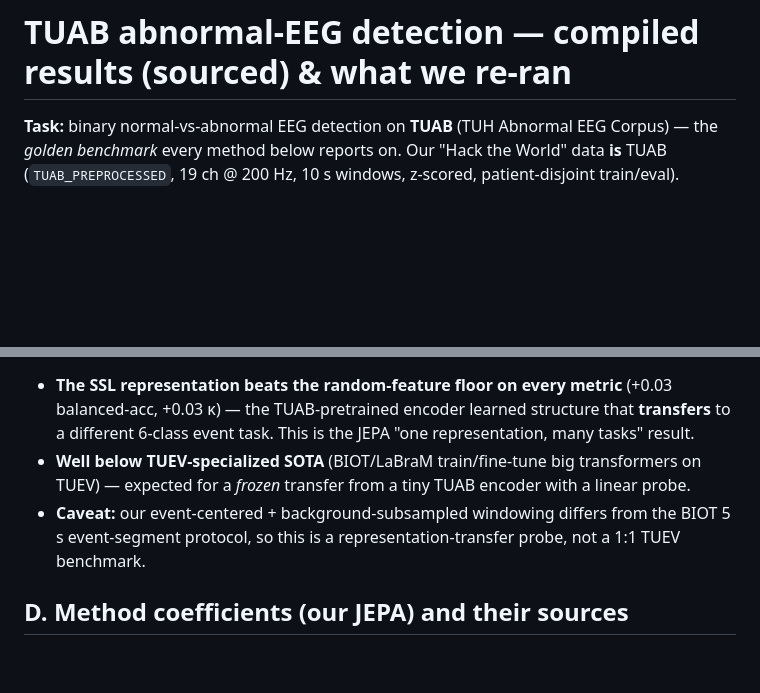
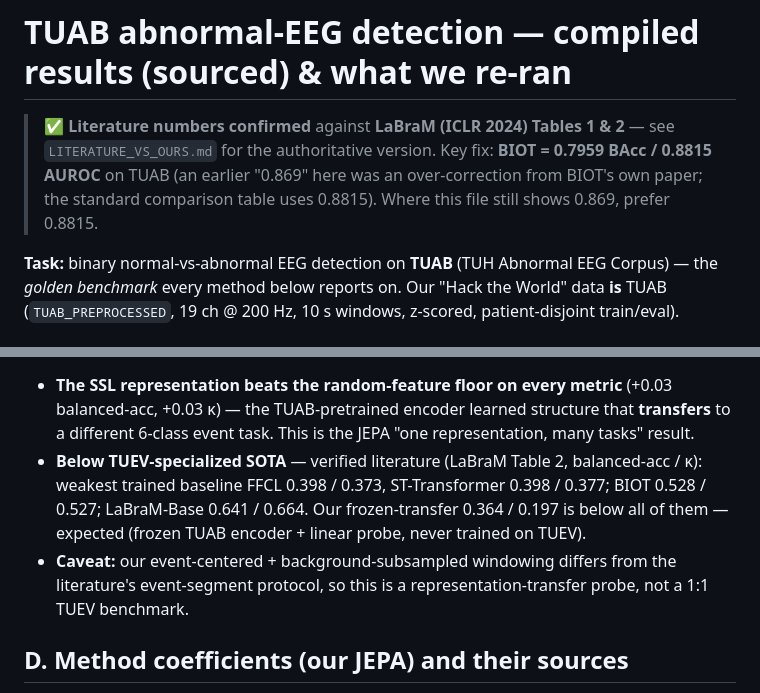
Before and after one commit to Yani-hmc/Hack_the_worlds, a Markdown page: examples/eeg/RESULTS_COMPILED.md, 2 parts joined by grey strips. Rendered like a GitHub page; blank space fills up the shorter version.

```diff
--- a/examples/eeg/RESULTS_COMPILED.md
+++ b/examples/eeg/RESULTS_COMPILED.md
@@ -1,4 +1,9 @@
 # TUAB abnormal-EEG detection — compiled results (sourced) & what we re-ran
+
+> ✅ **Literature numbers confirmed** against **LaBraM (ICLR 2024) Tables 1 & 2** — see
+> `LITERATURE_VS_OURS.md` for the authoritative version. Key fix: **BIOT = 0.7959 BAcc / 0.8815
+> AUROC** on TUAB (an earlier "0.869" here was an over-correction from BIOT's own paper; the
+> standard comparison table uses 0.8815). Where this file still shows 0.869, prefer 0.8815.
 
 **Task:** binary normal-vs-abnormal EEG detection on **TUAB** (TUH Abnormal EEG Corpus) — the
 *golden benchmark* every method below reports on. Our "Hack the World" data **is** TUAB
@@ -123,9 +128,11 @@ class (else 99% is BCKG and the task is trivial), z-score per channel, and fit a
 - **The SSL representation beats the random-feature floor on every metric** (+0.03 balanced-acc,
   +0.03 κ) — the TUAB-pretrained encoder learned structure that **transfers** to a different
   6-class event task. This is the JEPA "one representation, many tasks" result.
-- **Well below TUEV-specialized SOTA** (BIOT/LaBraM train/fine-tune big transformers on TUEV) —
-  expected for a *frozen* transfer from a tiny TUAB encoder with a linear probe.
-- **Caveat:** our event-centered + background-subsampled windowing differs from the BIOT 5 s
+- **Below TUEV-specialized SOTA** — verified literature (LaBraM Table 2, balanced-acc / κ): weakest
+  trained baseline FFCL 0.398 / 0.373, ST-Transformer 0.398 / 0.377; BIOT 0.528 / 0.527; LaBraM-Base
+  0.641 / 0.664. Our frozen-transfer 0.364 / 0.197 is below all of them — expected (frozen TUAB
+  encoder + linear probe, never trained on TUEV).
+- **Caveat:** our event-centered + background-subsampled windowing differs from the literature's
   event-segment protocol, so this is a representation-transfer probe, not a 1:1 TUEV benchmark.
 
 ## D. Method coefficients (our JEPA) and their sources
```
Also changed, not shown: examples/eeg/LITERATURE_VS_OURS.md (+54 -33 lines).
